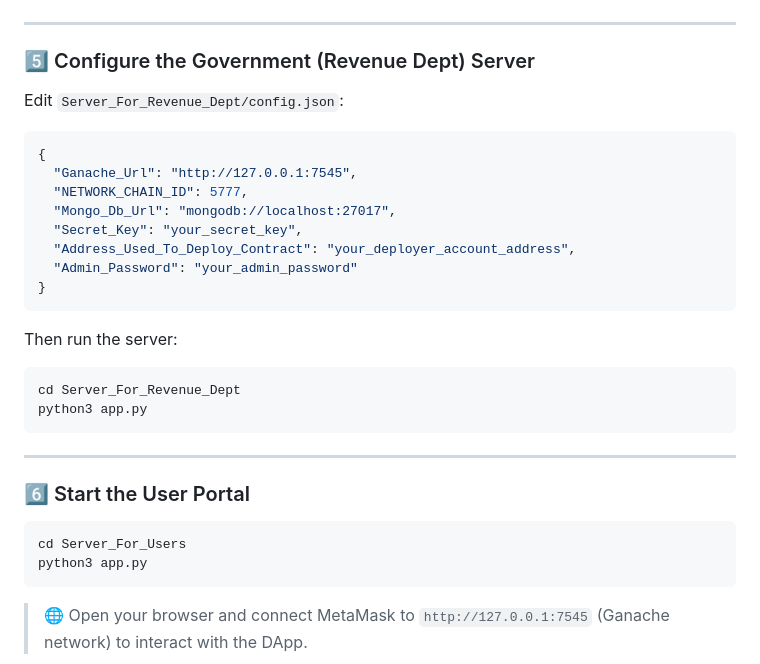
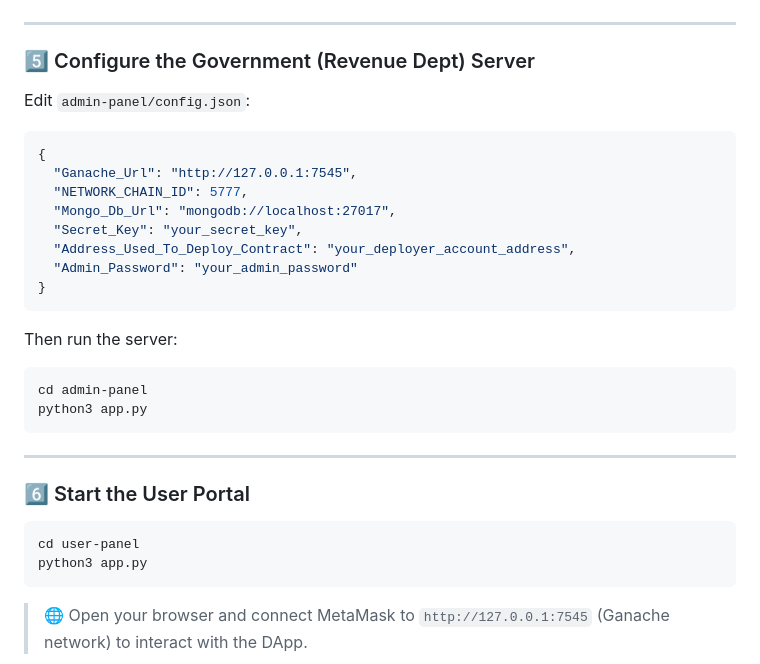
Before and after one commit to vishalkj2002/BlockEstate, a Markdown page: README.md, the part around one of its changes. Rendered like a GitHub page.

Commit message:
Update directory names in README for consistency

````diff
--- a/README.md
+++ b/README.md
@@ -169,7 +169,7 @@ pip install -r python_package_requirements.txt
 
 ### 5️⃣ Configure the Government (Revenue Dept) Server
 
-Edit `Server_For_Revenue_Dept/config.json`:
+Edit `admin-panel/config.json`:
 
 ```json
 {
@@ -185,7 +185,7 @@ Edit `Server_For_Revenue_Dept/config.json`:
 Then run the server:
 
 ```bash
-cd Server_For_Revenue_Dept
+cd admin-panel
 python3 app.py
 ```
 
@@ -194,7 +194,7 @@ python3 app.py
 ### 6️⃣ Start the User Portal
 
 ```bash
-cd Server_For_Users
+cd user-panel
 python3 app.py
 ```
 
````
Also changed, not shown: other parts of README.md (+1 -1 lines).
